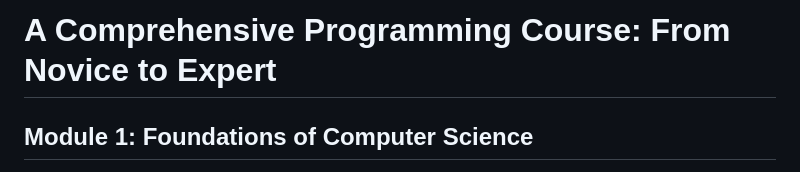
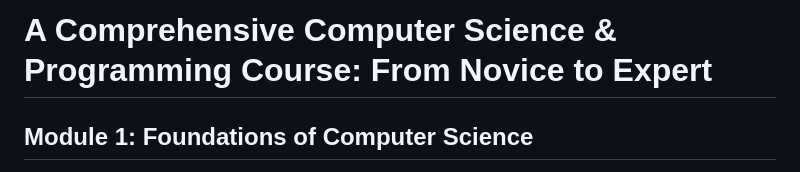
Before and after one commit to joybindroo/Programming-Course, a Markdown page: README.md, the part around the change. GitHub-like rendering.

```diff
--- a/README.md
+++ b/README.md
@@ -1,4 +1,4 @@
-# A Comprehensive Programming Course: From Novice to Expert
+# A Comprehensive Computer Science & Programming Course: From Novice to Expert
 
 ## **Module 1: Foundations of Computer Science**
 
```
